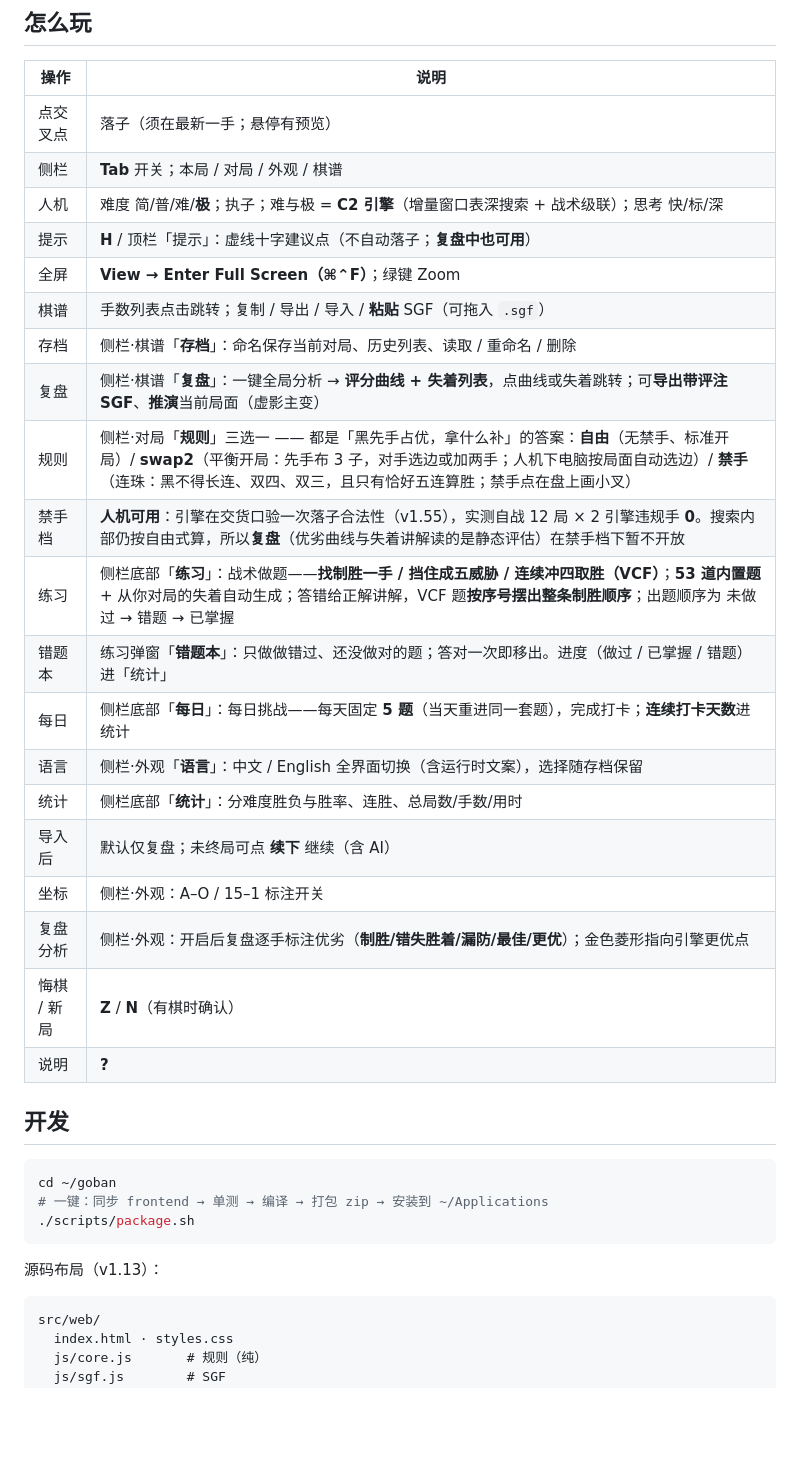
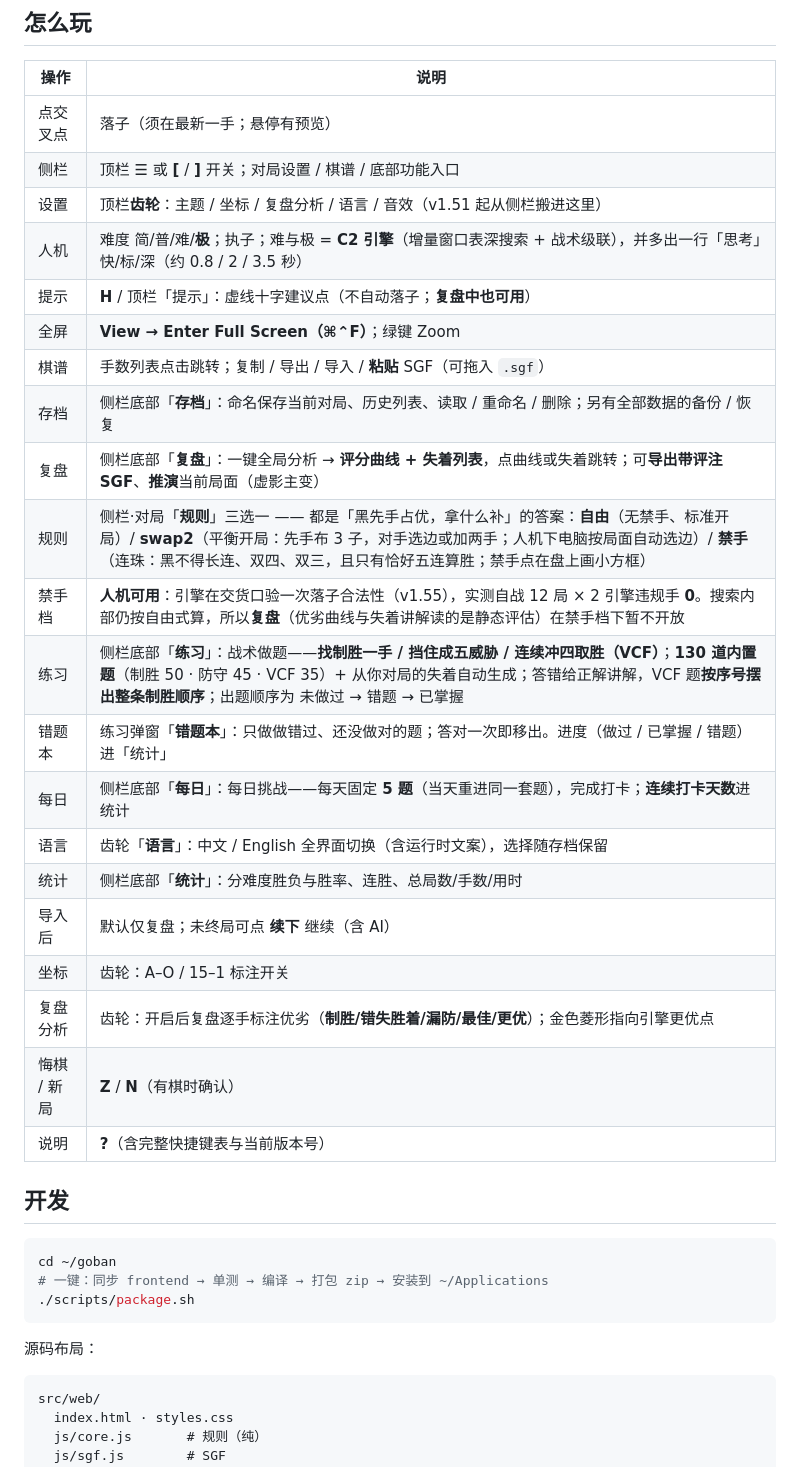
Before and after one commit to hxddh/goban, a Markdown page: README.md, the part around one of its changes. Drawn GitHub-style; blank space fills up the shorter version.

````diff
--- a/README.md
+++ b/README.md
@@ -20,25 +56,26 @@ open ~/Applications/Goban.app   # macOS 本地安装路径
 | 操作 | 说明 |
 |------|------|
 | 点交叉点 | 落子（须在最新一手；悬停有预览） |
-| 侧栏 | **Tab** 开关；本局 / 对局 / 外观 / 棋谱 |
-| 人机 | 难度 简/普/难/**极**；执子；难与极 = **C2 引擎**（增量窗口表深搜索 + 战术级联）；思考 快/标/深 |
+| 侧栏 | 顶栏 **☰** 或 **[** / **]** 开关；对局设置 / 棋谱 / 底部功能入口 |
+| 设置 | 顶栏**齿轮**：主题 / 坐标 / 复盘分析 / 语言 / 音效（v1.51 起从侧栏搬进这里） |
+| 人机 | 难度 简/普/难/**极**；执子；难与极 = **C2 引擎**（增量窗口表深搜索 + 战术级联），并多出一行「思考」快/标/深（约 0.8 / 2 / 3.5 秒） |
 | 提示 | **H** / 顶栏「提示」：虚线十字建议点（不自动落子；**复盘中也可用**） |
 | 全屏 | **View → Enter Full Screen（⌘⌃F）**；绿键 Zoom |
 | 棋谱 | 手数列表点击跳转；复制 / 导出 / 导入 / **粘贴** SGF（可拖入 `.sgf`） |
-| 存档 | 侧栏·棋谱「**存档**」：命名保存当前对局、历史列表、读取 / 重命名 / 删除 |
-| 复盘 | 侧栏·棋谱「**复盘**」：一键全局分析 → **评分曲线 + 失着列表**，点曲线或失着跳转；可**导出带评注 SGF**、**推演**当前局面（虚影主变） |
-| 规则 | 侧栏·对局「**规则**」三选一 —— 都是「黑先手占优，拿什么补」的答案：**自由**（无禁手、标准开局）/ **swap2**（平衡开局：先手布 3 子，对手选边或加两手；人机下电脑按局面自动选边）/ **禁手**（连珠：黑不得长连、双四、双三，且只有恰好五连算胜；禁手点在盘上画小叉）|
+| 存档 | 侧栏底部「**存档**」：命名保存当前对局、历史列表、读取 / 重命名 / 删除；另有全部数据的备份 / 恢复 |
+| 复盘 | 侧栏底部「**复盘**」：一键全局分析 → **评分曲线 + 失着列表**，点曲线或失着跳转；可**导出带评注 SGF**、**推演**当前局面（虚影主变） |
+| 规则 | 侧栏·对局「**规则**」三选一 —— 都是「黑先手占优，拿什么补」的答案：**自由**（无禁手、标准开局）/ **swap2**（平衡开局：先手布 3 子，对手选边或加两手；人机下电脑按局面自动选边）/ **禁手**（连珠：黑不得长连、双四、双三，且只有恰好五连算胜；禁手点在盘上画小方框）|
 | 禁手档 | **人机可用**：引擎在交货口验一次落子合法性（v1.55），实测自战 12 局 × 2 引擎违规手 **0**。搜索内部仍按自由式算，所以**复盘**（优劣曲线与失着讲解读的是静态评估）在禁手档下暂不开放 |
-| 练习 | 侧栏底部「**练习**」：战术做题——**找制胜一手 / 挡住成五威胁 / 连续冲四取胜（VCF）**；**53 道内置题** + 从你对局的失着自动生成；答错给正解讲解，VCF 题**按序号摆出整条制胜顺序**；出题顺序为 未做过 → 错题 → 已掌握 |
+| 练习 | 侧栏底部「**练习**」：战术做题——**找制胜一手 / 挡住成五威胁 / 连续冲四取胜（VCF）**；**130 道内置题**（制胜 50 · 防守 45 · VCF 35）+ 从你对局的失着自动生成；答错给正解讲解，VCF 题**按序号摆出整条制胜顺序**；出题顺序为 未做过 → 错题 → 已掌握 |
 | 错题本 | 练习弹窗「**错题本**」：只做做错过、还没做对的题；答对一次即移出。进度（做过 / 已掌握 / 错题）进「统计」 |
 | 每日 | 侧栏底部「**每日**」：每日挑战——每天固定 **5 题**（当天重进同一套题），完成打卡；**连续打卡天数**进统计 |
-| 语言 | 侧栏·外观「**语言**」：中文 / English 全界面切换（含运行时文案），选择随存档保留 |
+| 语言 | 齿轮「**语言**」：中文 / English 全界面切换（含运行时文案），选择随存档保留 |
 | 统计 | 侧栏底部「**统计**」：分难度胜负与胜率、连胜、总局数/手数/用时 |
 | 导入后 | 默认仅复盘；未终局可点 **续下** 继续（含 AI） |
-| 坐标 | 侧栏·外观：A–O / 15–1 标注开关 |
-| 复盘分析 | 侧栏·外观：开启后复盘逐手标注优劣（**制胜/错失胜着/漏防/最佳/更优**）；金色菱形指向引擎更优点 |
+| 坐标 | 齿轮：A–O / 15–1 标注开关 |
+| 复盘分析 | 齿轮：开启后复盘逐手标注优劣（**制胜/错失胜着/漏防/最佳/更优**）；金色菱形指向引擎更优点 |
 | 悔棋 / 新局 | **Z** / **N**（有棋时确认） |
-| 说明 | **?** |
+| 说明 | **?**（含完整快捷键表与当前版本号） |
 
 ## 开发
 
@@ -48,7 +85,7 @@ cd ~/goban
 ./scripts/package.sh
 ```
 
-源码布局（v1.13）：
+源码布局：
 
 ```
 src/web/
````
Also changed, not shown: other parts of README.md (+45 -7 lines), docs/screenshots/board.png (added), docs/screenshots/review.png (added), docs/screenshots/theme-day.png (added), docs/screenshots/theme-night.png (added), docs/screenshots/theme-notebook.png (added), docs/screenshots/theme-wood.png (added), 1 other file.
